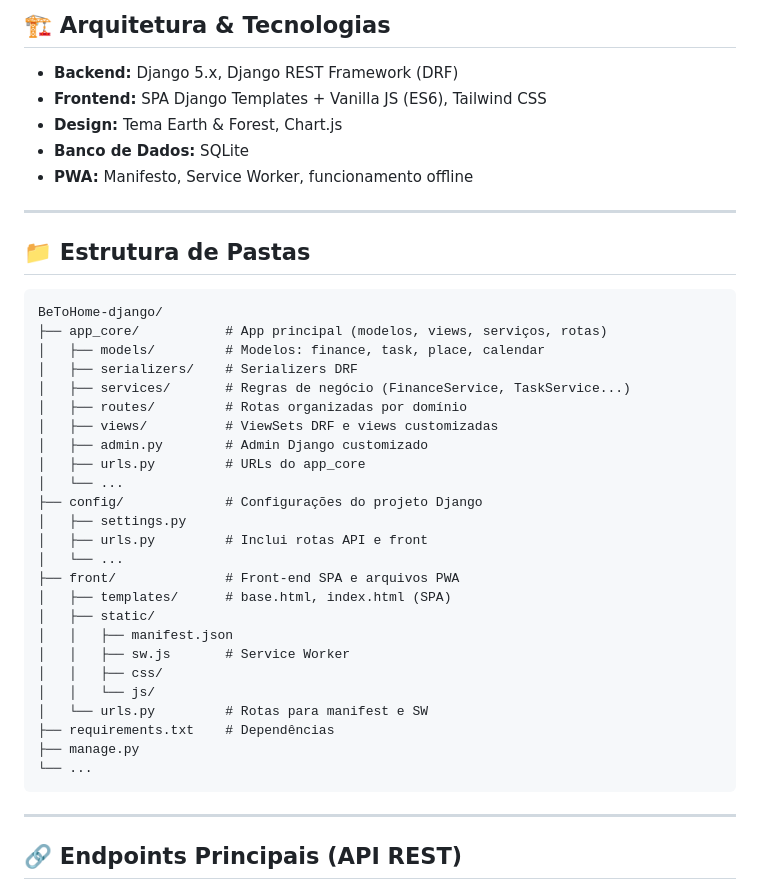
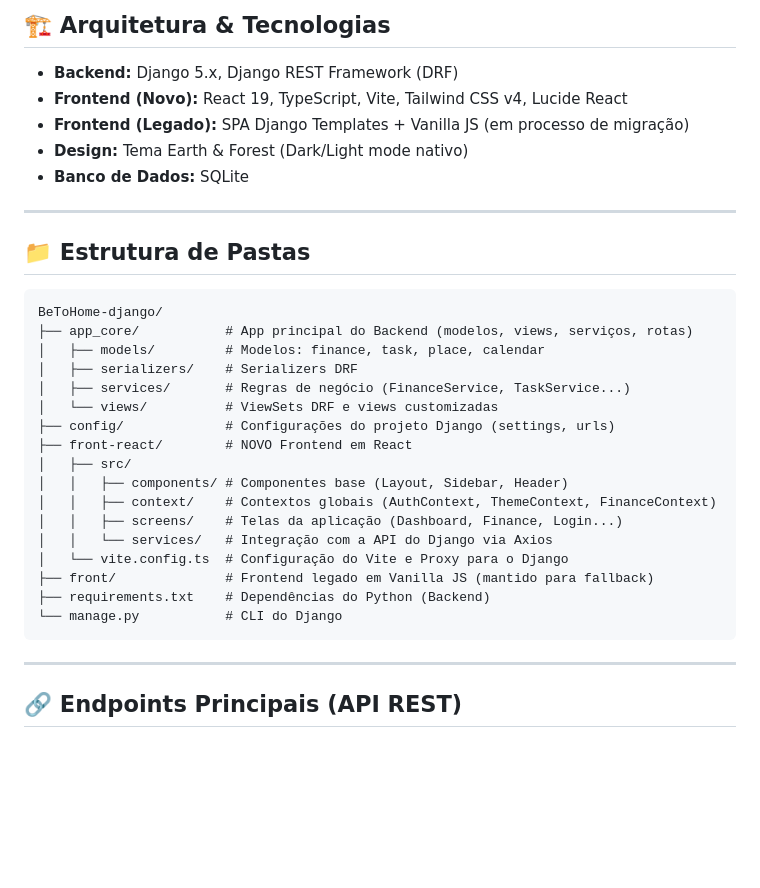
Before and after one commit to lnbentes/BeToHome-django, a Markdown page: README.md, the part around one of its changes. Drawn GitHub-style; blank space fills up the shorter version.

````diff
--- a/README.md
+++ b/README.md
@@ -8,10 +8,10 @@
 ## 🏗️ Arquitetura & Tecnologias
 
 - **Backend:** Django 5.x, Django REST Framework (DRF)
-- **Frontend:** SPA Django Templates + Vanilla JS (ES6), Tailwind CSS
-- **Design:** Tema Earth & Forest, Chart.js
+- **Frontend (Novo):** React 19, TypeScript, Vite, Tailwind CSS v4, Lucide React
+- **Frontend (Legado):** SPA Django Templates + Vanilla JS (em processo de migração)
+- **Design:** Tema Earth & Forest (Dark/Light mode nativo)
 - **Banco de Dados:** SQLite
-- **PWA:** Manifesto, Service Worker, funcionamento offline
 
 ---
 
@@ -19,30 +19,22 @@
 
 ```
 BeToHome-django/
-├── app_core/           # App principal (modelos, views, serviços, rotas)
+├── app_core/           # App principal do Backend (modelos, views, serviços, rotas)
 │   ├── models/         # Modelos: finance, task, place, calendar
 │   ├── serializers/    # Serializers DRF
 │   ├── services/       # Regras de negócio (FinanceService, TaskService...)
-│   ├── routes/         # Rotas organizadas por domínio
-│   ├── views/          # ViewSets DRF e views customizadas
-│   ├── admin.py        # Admin Django customizado
-│   ├── urls.py         # URLs do app_core
-│   └── ...
-├── config/             # Configurações do projeto Django
-│   ├── settings.py
-│   ├── urls.py         # Inclui rotas API e front
-│   └── ...
-├── front/              # Front-end SPA e arquivos PWA
-│   ├── templates/      # base.html, index.html (SPA)
-│   ├── static/
-│   │   ├── manifest.json
-│   │   ├── sw.js       # Service Worker
-│   │   ├── css/
-│   │   └── js/
-│   └── urls.py         # Rotas para manifest e SW
-├── requirements.txt    # Dependências
-├── manage.py
-└── ...
+│   └── views/          # ViewSets DRF e views customizadas
+├── config/             # Configurações do projeto Django (settings, urls)
+├── front-react/        # NOVO Frontend em React
+│   ├── src/
+│   │   ├── components/ # Componentes base (Layout, Sidebar, Header)
+│   │   ├── context/    # Contextos globais (AuthContext, ThemeContext, FinanceContext)
+│   │   ├── screens/    # Telas da aplicação (Dashboard, Finance, Login...)
+│   │   └── services/   # Integração com a API do Django via Axios
+│   └── vite.config.ts  # Configuração do Vite e Proxy para o Django
+├── front/              # Frontend legado em Vanilla JS (mantido para fallback)
+├── requirements.txt    # Dependências do Python (Backend)
+└── manage.py           # CLI do Django
 ```
 
 ---
````
Also changed, not shown: other parts of README.md (+36 -11 lines).
